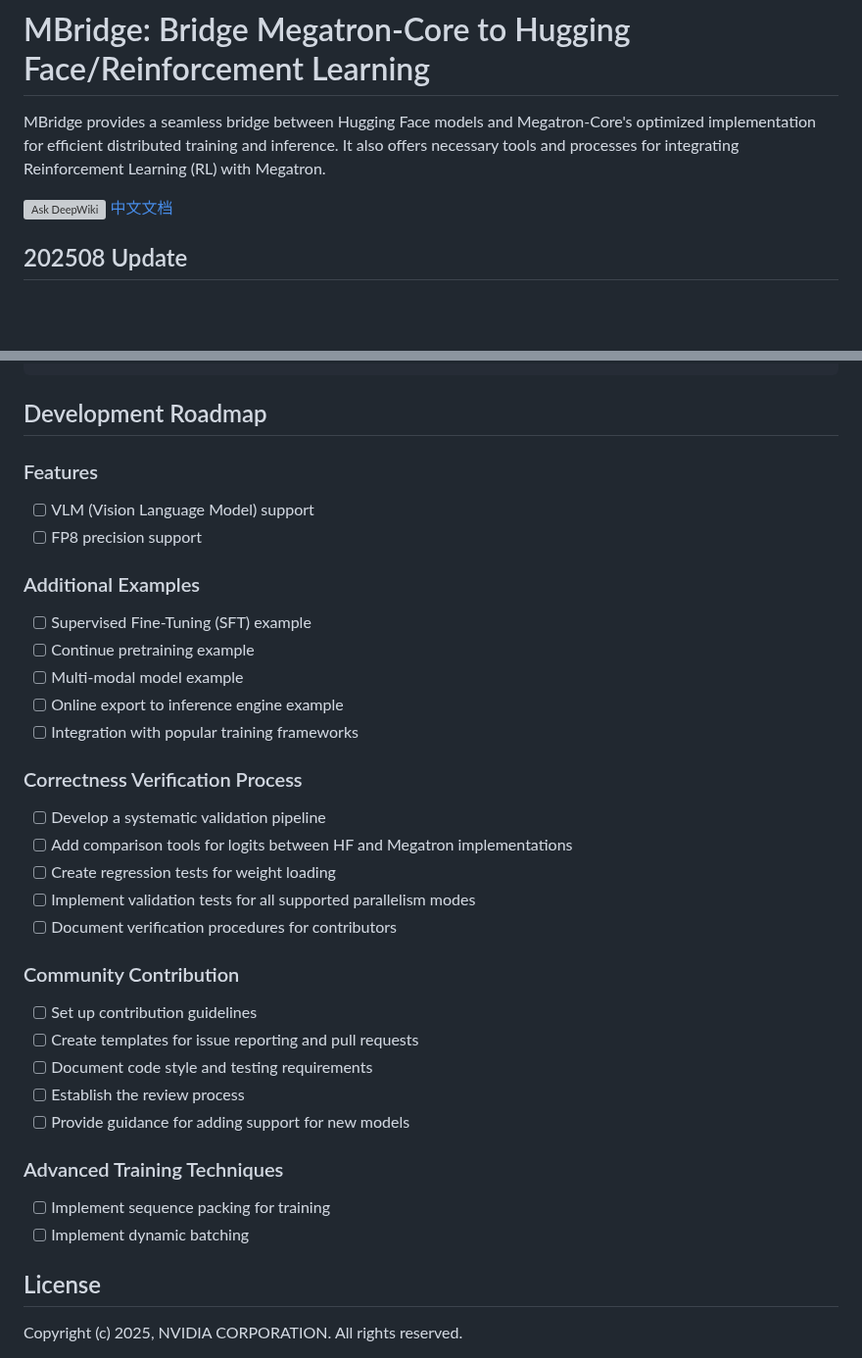
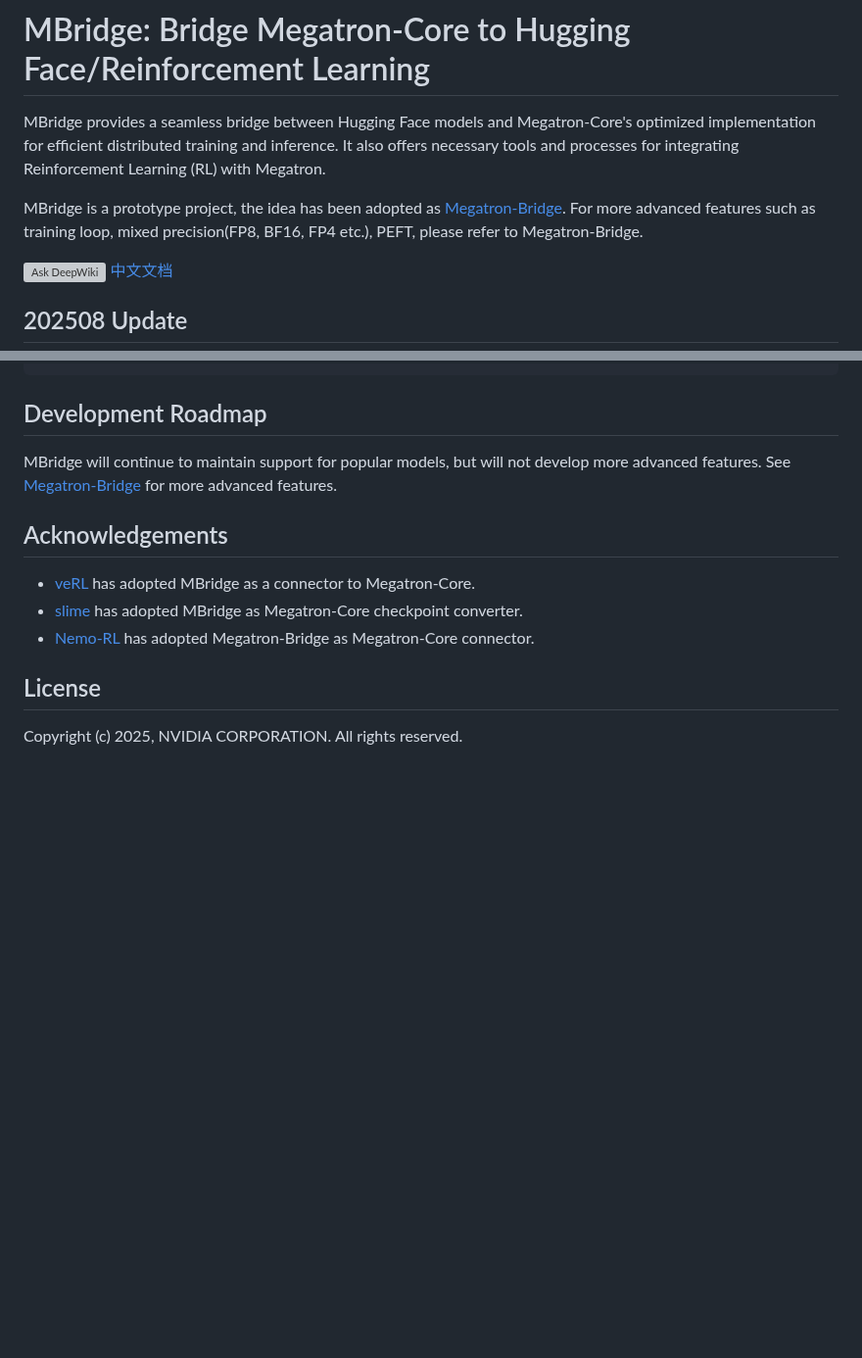
Before and after one commit to ISEEKYAN/mbridge, a Markdown page: README.md, 2 parts joined by grey strips. Shown at 98% size. Rendered like a GitHub page; blank space fills up the shorter version; grey boxes are pictures that could not be loaded.

Commit message:
update readme, recommend user to use megatron-bridge

```diff
--- a/README.md
+++ b/README.md
@@ -1,6 +1,8 @@
 # MBridge: Bridge Megatron-Core to Hugging Face/Reinforcement Learning
 
 MBridge provides a seamless bridge between Hugging Face models and Megatron-Core's optimized implementation for efficient distributed training and inference. It also offers necessary tools and processes for integrating Reinforcement Learning (RL) with Megatron.
+
+MBridge is a prototype project, the idea has been adopted as [Megatron-Bridge](https://github.com/NVIDIA-NeMo/Megatron-Bridge). For more advanced features such as training loop, mixed precision(FP8, BF16, FP4 etc.), PEFT, please refer to Megatron-Bridge.
 
 [![Ask DeepWiki](https://deepwiki.com/badge.svg)](https://deepwiki.com/ISEEKYAN/mbridge)
 [中文文档](README.zh-CN.md)
@@ -99,34 +101,13 @@ model = bridge.get_model(weight_path=HF_MODEL_PATH, post_model_creation_callback
 
 ## Development Roadmap
 
-### Features
-- [ ] VLM (Vision Language Model) support
-- [ ] FP8 precision support
+MBridge will continue to maintain support for popular models, but will not develop more advanced features.
+See [Megatron-Bridge](https://github.com/NVIDIA-NeMo/Megatron-Bridge) for more advanced features.
 
-### Additional Examples
-- [ ] Supervised Fine-Tuning (SFT) example
-- [ ] Continue pretraining example
-- [ ] Multi-modal model example
-- [ ] Online export to inference engine example
-- [ ] Integration with popular training frameworks
-
-### Correctness Verification Process
-- [ ] Develop a systematic validation pipeline
-- [ ] Add comparison tools for logits between HF and Megatron implementations
-- [ ] Create regression tests for weight loading
-- [ ] Implement validation tests for all supported parallelism modes
-- [ ] Document verification procedures for contributors
-
-### Community Contribution
-- [ ] Set up contribution guidelines
-- [ ] Create templates for issue reporting and pull requests
-- [ ] Document code style and testing requirements
-- [ ] Establish the review process
-- [ ] Provide guidance for adding support for new models
-
-### Advanced Training Techniques
-- [ ] Implement sequence packing for training
-- [ ] Implement dynamic batching
+## Acknowledgements
+- [veRL](https://github.com/volcengine/verl) has adopted MBridge as a connector to Megatron-Core.
+- [slime](https://github.com/THUDM/slime) has adopted MBridge as Megatron-Core checkpoint converter.
+- [Nemo-RL](https://github.com/NVIDIA-NeMo/RL) has adopted Megatron-Bridge as Megatron-Core connector.
 
 ## License
 
```
Also changed, not shown: README.zh-CN.md (+6 -26 lines).
